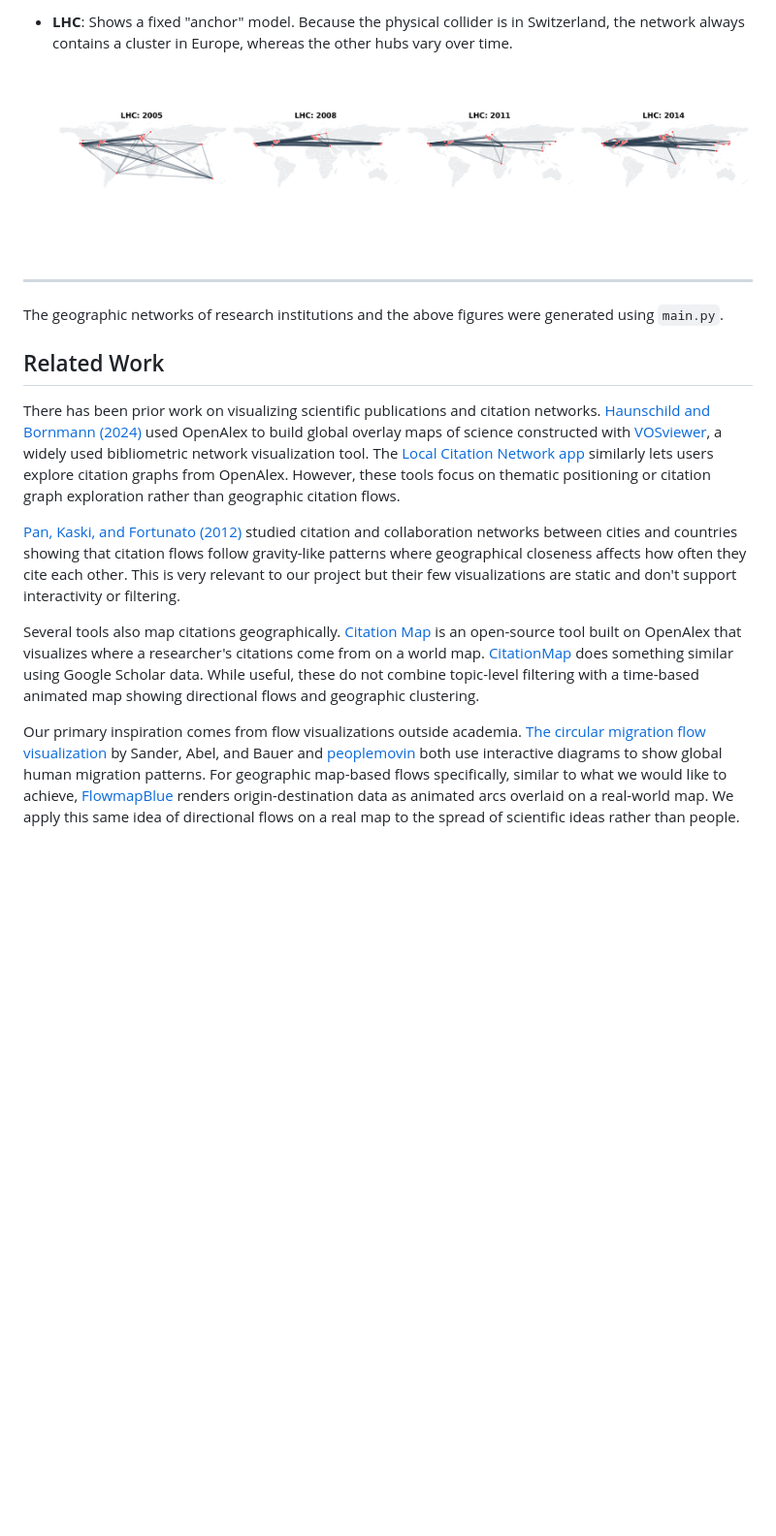
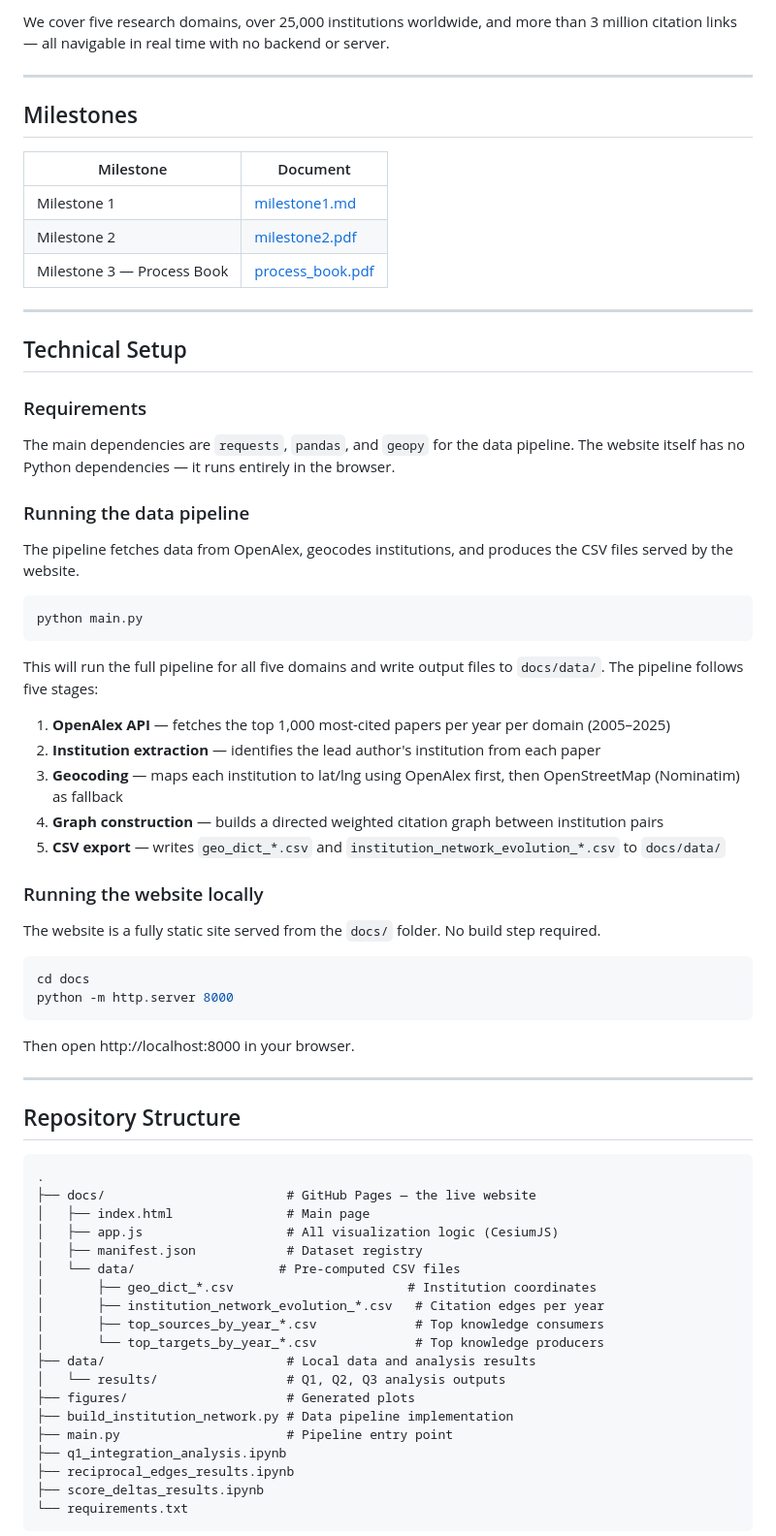
Before and after one commit to com-480-data-visualization/publication-clusters, a Markdown page: README.md, the part around one of its changes. Shown at 97% size. Rendered like a GitHub page; blank space fills up the shorter version.

````diff
--- a/README.md
+++ b/README.md
@@ -59,19 +19,74 @@ For this exploratory analysis, we selected two domains that demonstrate fundamen
 
-* **LHC**: Shows a fixed "anchor" model. Because the physical collider is in Switzerland, the network always contains a cluster in Europe, whereas the other hubs vary over time.
-![LHC Evolution](figures/geospatial_evolution_LHC_2005_2014.png)
+We cover five research domains, over 25,000 institutions worldwide, and more than 3 million citation links — all navigable in real time with no backend or server.
 
 ---
 
-The geographic networks of research institutions and the above figures were generated using `main.py`.
+## Milestones
 
-## Related Work
+| Milestone | Document |
+| --------- | -------- |
+| Milestone 1 | [milestone1.md](Milestone1.md) |
+| Milestone 2 | [milestone2.pdf](milestone2.pdf) |
+| Milestone 3 — Process Book | [process_book.pdf](process_book.pdf) |
 
-There has been prior work on visualizing scientific publications and citation networks. [Haunschild and Bornmann (2024)](https://doi.org/10.1371/journal.pone.0308041) used OpenAlex to build global overlay maps of science  constructed with [VOSviewer](https://www.vosviewer.com/), a widely used bibliometric network visualization tool. The [Local Citation Network app](https://localcitationnetwork.github.io/) similarly lets users explore citation graphs from OpenAlex. However, these tools focus on thematic positioning or citation graph exploration rather than geographic citation flows.
+---
 
-[Pan, Kaski, and Fortunato (2012)](https://www.nature.com/articles/srep00902) studied citation and collaboration networks between cities and countries showing that citation flows follow gravity-like patterns where geographical closeness affects how often they cite each other. This is very relevant to our project but their few visualizations are static and don't support interactivity or filtering.
+## Technical Setup
 
-Several tools also map citations geographically. [Citation Map](https://citationmap.com/) is an open-source tool built on OpenAlex that visualizes where a researcher's citations come from on a world map. [CitationMap](https://github.com/ChenLiu-1996/CitationMap) does something similar using Google Scholar data. While useful, these do not combine topic-level filtering with a time-based animated map showing directional flows and geographic clustering.
+### Requirements
 
-Our primary inspiration comes from flow visualizations outside academia. [The circular migration flow visualization](http://www.global-migration.info/) by Sander, Abel, and Bauer and [peoplemovin](https://peoplemov.in/) both use interactive diagrams to show global human migration patterns. For geographic map-based flows specifically, similar to what we would like to achieve, [FlowmapBlue](https://www.flowmap.blue/) renders origin-destination data as animated arcs overlaid on a real-world map. We apply this same idea of directional flows on a real map to the spread of scientific ideas rather than people.
+The main dependencies are `requests`, `pandas`, and `geopy` for the data pipeline. The website itself has no Python dependencies — it runs entirely in the browser.
 
+### Running the data pipeline
 
+The pipeline fetches data from OpenAlex, geocodes institutions, and produces the CSV files served by the website.
+
+```bash
+python main.py
+```
+
+This will run the full pipeline for all five domains and write output files to `docs/data/`. The pipeline follows five stages:
+
+1. **OpenAlex API** — fetches the top 1,000 most-cited papers per year per domain (2005–2025)
+2. **Institution extraction** — identifies the lead author's institution from each paper
+3. **Geocoding** — maps each institution to lat/lng using OpenAlex first, then OpenStreetMap (Nominatim) as fallback
+4. **Graph construction** — builds a directed weighted citation graph between institution pairs
+5. **CSV export** — writes `geo_dict_*.csv` and `institution_network_evolution_*.csv` to `docs/data/`
+
+### Running the website locally
+
+The website is a fully static site served from the `docs/` folder. No build step required.
+
+```bash
+cd docs
+python -m http.server 8000
+```
+
+Then open http://localhost:8000 in your browser.
+
+---
+
+## Repository Structure
+
+```
+.
+├── docs/                        # GitHub Pages — the live website
+│   ├── index.html               # Main page
+│   ├── app.js                   # All visualization logic (CesiumJS)
+│   ├── manifest.json            # Dataset registry
+│   └── data/                   # Pre-computed CSV files
+│       ├── geo_dict_*.csv                       # Institution coordinates
+│       ├── institution_network_evolution_*.csv   # Citation edges per year
+│       ├── top_sources_by_year_*.csv             # Top knowledge consumers
+│       └── top_targets_by_year_*.csv             # Top knowledge producers
+├── data/                        # Local data and analysis results
+│   └── results/                 # Q1, Q2, Q3 analysis outputs
+├── figures/                     # Generated plots
+├── build_institution_network.py # Data pipeline implementation
+├── main.py                      # Pipeline entry point
+├── q1_integration_analysis.ipynb
+├── reciprocal_edges_results.ipynb
+├── score_deltas_results.ipynb
+└── requirements.txt
+```
+
````
Also changed, not shown: other parts of README.md (+53 -54 lines).
